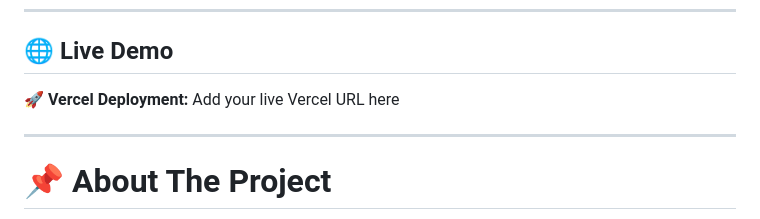
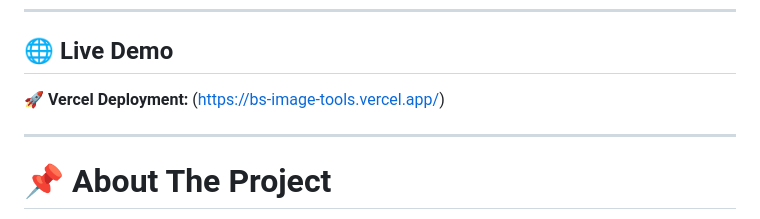
Before and after one commit to brijeshsingh16/bs-image-tools, a Markdown page: README.md, the part around the change. Drawn GitHub-style.

```diff
--- a/README.md
+++ b/README.md
@@ -13,7 +13,7 @@ A modern, fast, and privacy-focused **browser-based image toolkit** that allows
 ## 🌐 Live Demo
 
 🚀 **Vercel Deployment:**
-Add your live Vercel URL here
+(https://bs-image-tools.vercel.app/)
 
 ---
 
```
